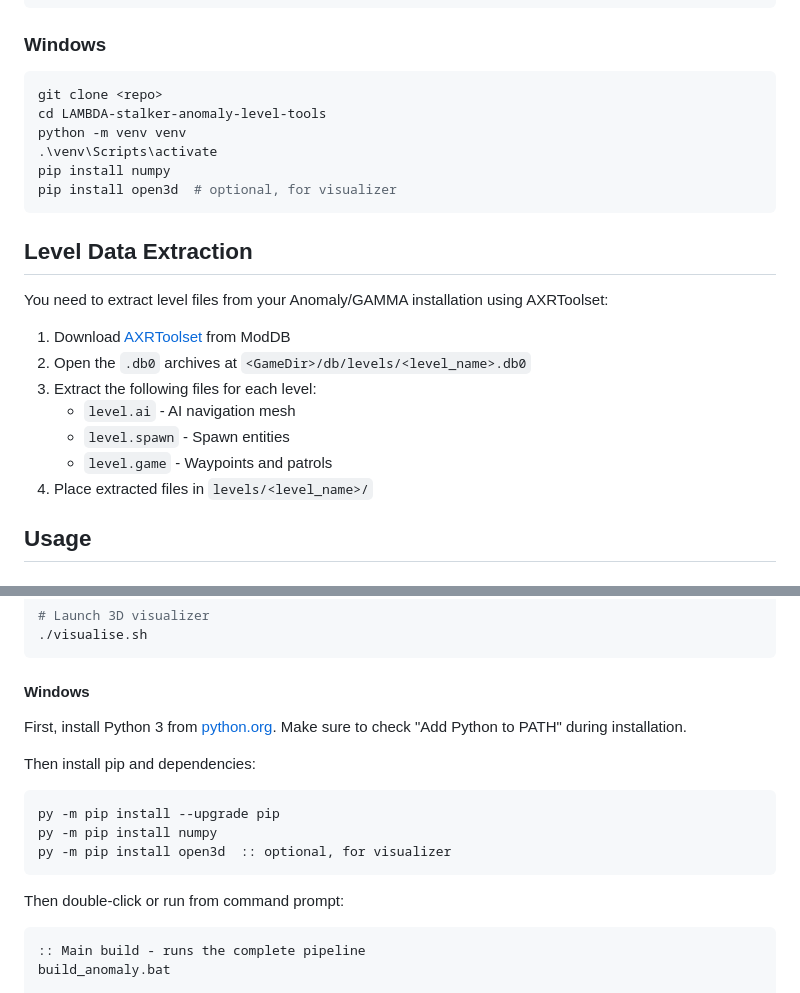
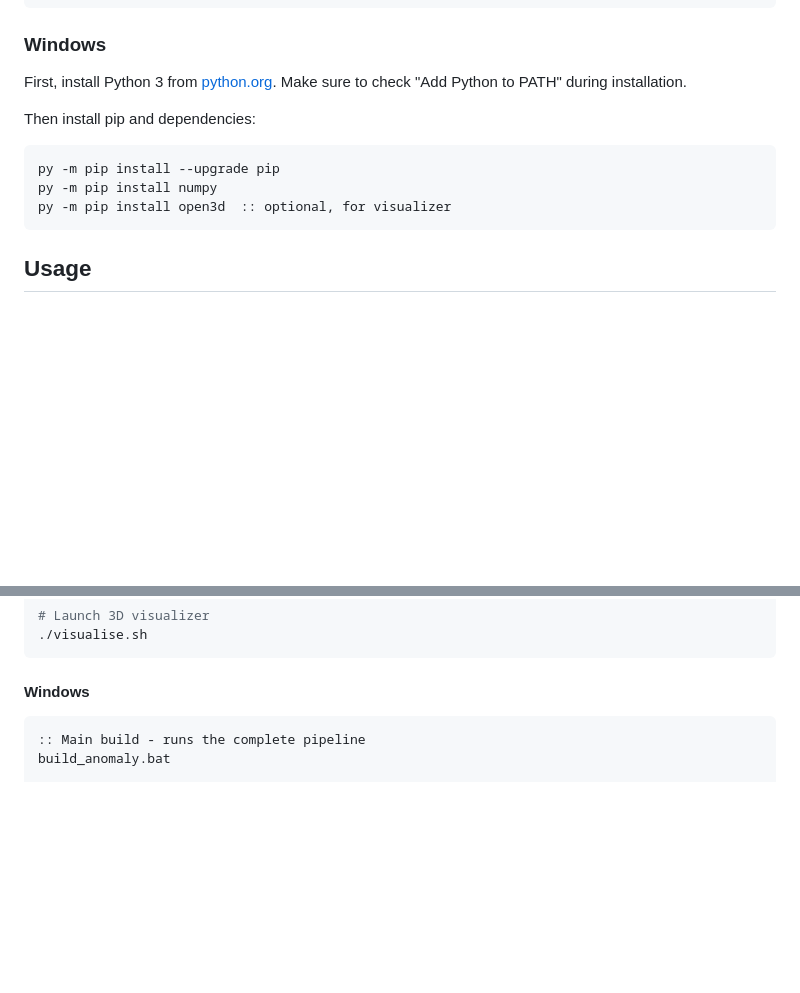
Before and after one commit to Leyths/LAMBDA-stalker-anomaly-level-tools, a Markdown page: README.md, 2 parts joined by grey strips. GitHub-like rendering; blank space fills up the shorter version.

Commit message:
Update Windows installation instructions

````diff
--- a/README.md
+++ b/README.md
@@ -26,26 +26,15 @@ pip install open3d  # optional, for visualizer
 
 ### Windows
 
-```powershell
-git clone <repo>
-cd LAMBDA-stalker-anomaly-level-tools
-python -m venv venv
-.\venv\Scripts\activate
-pip install numpy
-pip install open3d  # optional, for visualizer
+First, install Python 3 from [python.org](https://www.python.org/downloads/). Make sure to check "Add Python to PATH" during installation.
+
+Then install pip and dependencies:
+
+```cmd
+py -m pip install --upgrade pip
+py -m pip install numpy
+py -m pip install open3d  :: optional, for visualizer
 ```
-
-## Level Data Extraction
-
-You need to extract level files from your Anomaly/GAMMA installation using AXRToolset:
-
-1. Download [AXRToolset](https://www.moddb.com/mods/stalker-anomaly/addons/axrtoolset) from ModDB
-2. Open the `.db0` archives at `<GameDir>/db/levels/<level_name>.db0`
-3. Extract the following files for each level:
-   - `level.ai` - AI navigation mesh
-   - `level.spawn` - Spawn entities
-   - `level.game` - Waypoints and patrols
-4. Place extracted files in `levels/<level_name>/`
 
 ## Usage
 
@@ -68,18 +57,6 @@ You need to extract level files from your Anomaly/GAMMA installation using AXRTo
 ```
 
 #### Windows
-
-First, install Python 3 from [python.org](https://www.python.org/downloads/). Make sure to check "Add Python to PATH" during installation.
-
-Then install pip and dependencies:
-
-```cmd
-py -m pip install --upgrade pip
-py -m pip install numpy
-py -m pip install open3d  :: optional, for visualizer
-```
-
-Then double-click or run from command prompt:
 
 ```cmd
 :: Main build - runs the complete pipeline
````
